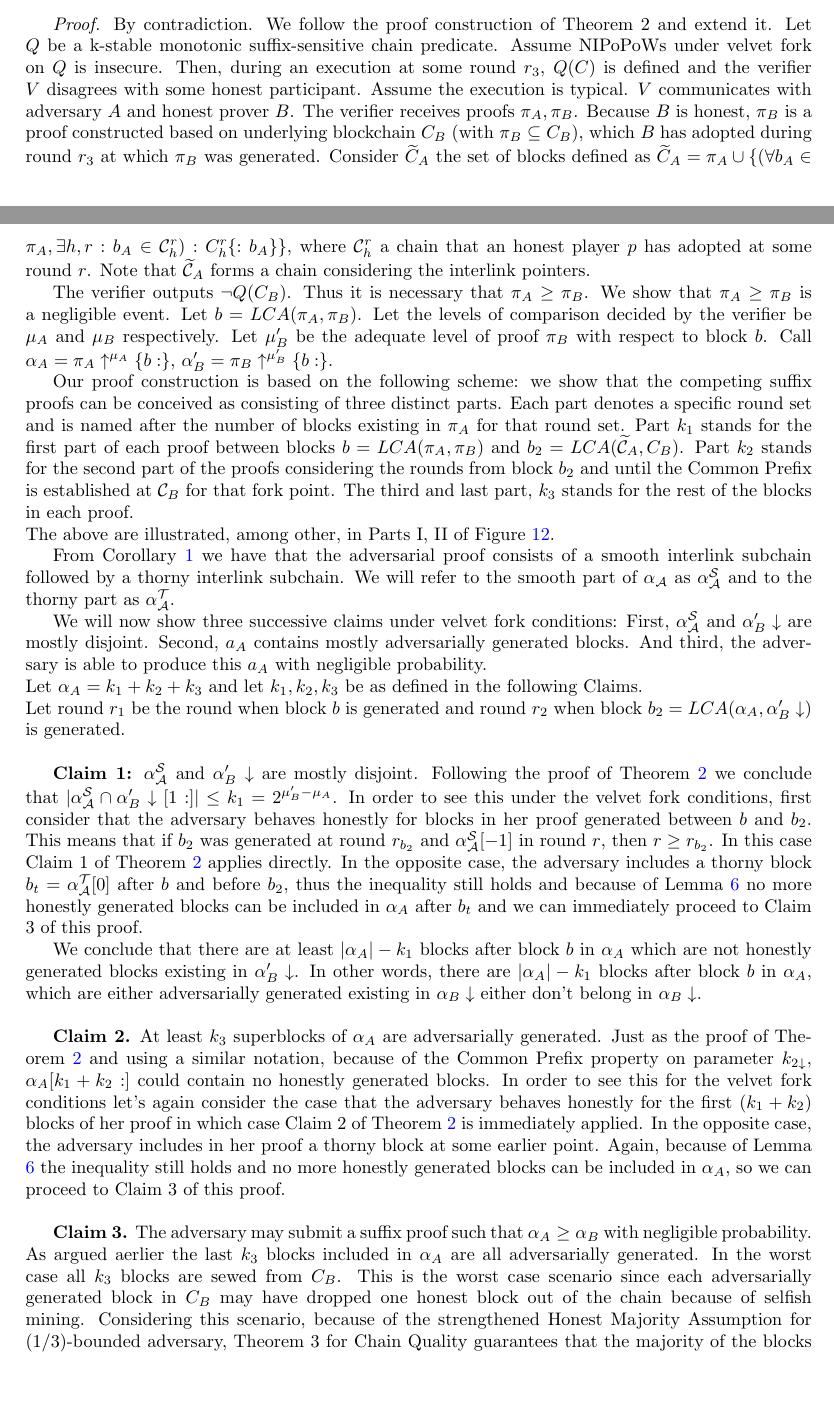
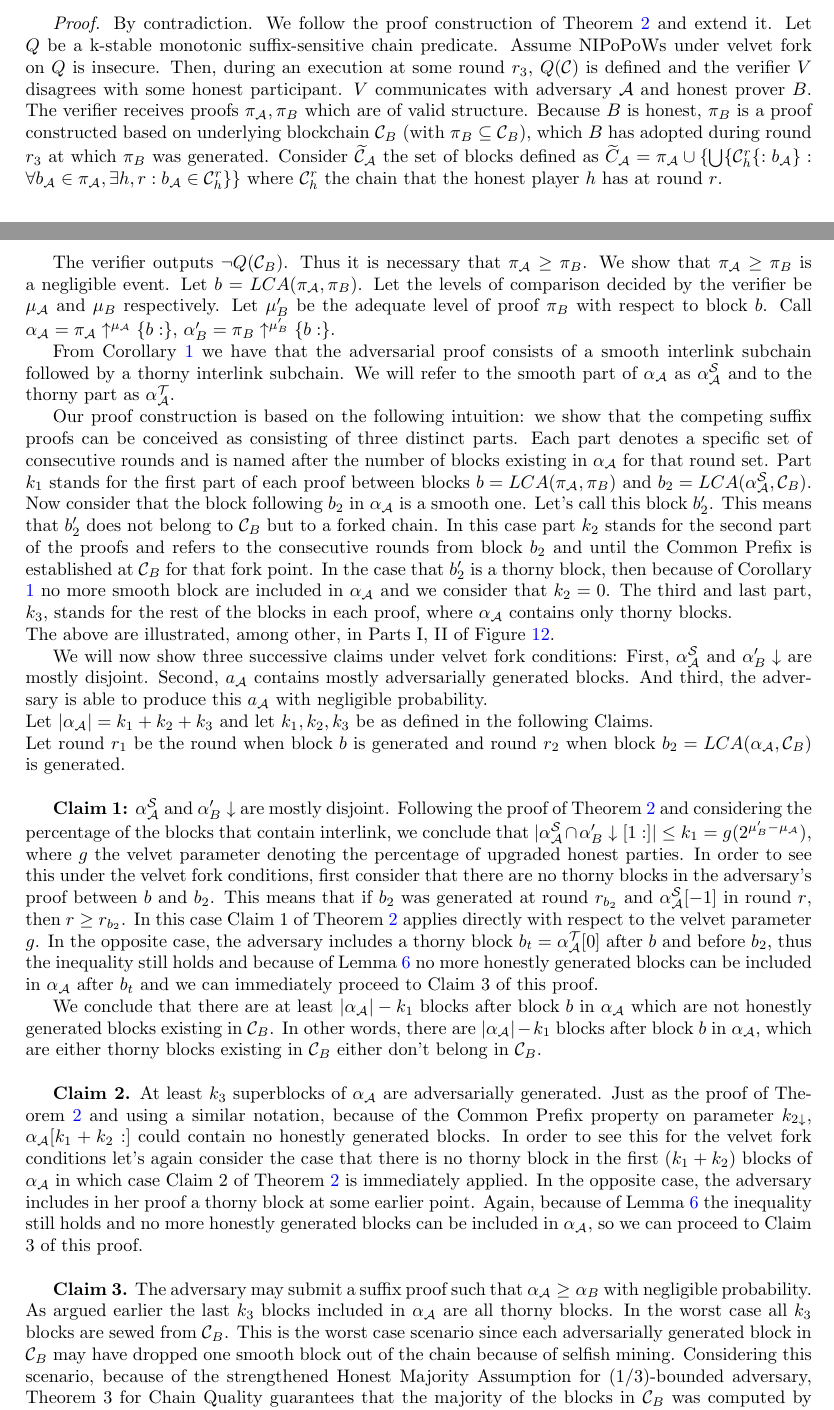
Before and after one commit to andripol/thesis, a LaTeX thesis (tex/thesis.tex, which reads tex/sections/nipopows_velvet_fork/suffix_security.tex): two parts of pages 19 and 20 of 24 before the commit and two parts of pages 19 and 20 of 25 after it, joined at a grey line, cut so that both start at the same text, the shorter picture padded with empty space. Compiled offline with pdfLaTeX.

Commit message:
Updates in velvet security proof

```diff
--- a/tex/sections/nipopows_velvet_fork/suffix_security.tex
+++ b/tex/sections/nipopows_velvet_fork/suffix_security.tex
@@ -29,33 +29,37 @@ Thus we have:
 \begin{thm}{\textbf{Suffix Proofs Security under velvet fork}}
 	Assuming honest majority under velvet fork conditions (\ref{defn:velvet_honest_majority}) such that $t \leq (1 - \delta) \dfrac{n_h}{2}$ where $n_h$ the number of upgraded honest players, the non-interactive proofs-of-proof-of-work construction for computable k-stable monotonic suffix-sensitive predicates under velvet fork conditions in a typical execution is secure.
 \end{thm}
-\textit{Proof.} By contradiction. We follow the proof construction of Theorem 2
+\textit{Proof.} By contradiction. We follow the proof construction of Theorem \ref{thm:original_suffix_security}
 and extend it. Let $Q$ be a k-stable monotonic suffix-sensitive chain
 predicate. Assume NIPoPoWs under velvet fork on $Q$ is insecure. Then, during
-an execution at some round  $r_3$, $Q(C)$ is defined and the verifier $V$
-disagrees with some honest participant. Assume the execution is typical. $V$
-communicates with adversary $A$ and honest prover $B$. The verifier receives
-proofs $\pi_A, \pi_B$. Because $B$ is honest, $\pi_B$ is a proof constructed
-based on underlying blockchain $C_B$ (with $\pi_B \subseteq C_B$), which $B$
-has adopted during round $r_3$ at which $\pi_B$ was generated. Consider $\widetilde{C}_A$ the set of blocks defined as $\widetilde{C}_A = \pi_A \cup \{ (\forall b_A \in \pi_A, \exists h,r : b_A \in \mathcal{C}_{h}^{r}): C_h^r\{:b_A\} \}$, where $\mathcal{C}_h^r$ a chain that an honest player $p$ has adopted at some round $r$. Note that $\widetilde{\mathcal{C}}_A$ forms a chain considering the interlink pointers.
-%Consider $\widetilde{C}_A$ the chain containing at least some of the blocks in $\pi_A$, while the remaining blocks $\pi_A$ must belong in $C_B$.
+an execution at some round  $r_3$, $Q(\mathcal{C})$ is defined and the verifier $V$
+disagrees with some honest participant. $V$
+communicates with adversary $\mathcal{A}$ and honest prover $B$. The verifier receives
+proofs $\pi_\mathcal{A}, \pi_B$ which are of valid structure. Because $B$ is honest, $\pi_B$ is a proof constructed
+based on underlying blockchain $\mathcal{C}_B$ (with $\pi_B \subseteq \mathcal{C}_B$), which $B$
+has adopted during round $r_3$ at which $\pi_B$ was generated. Consider
+$\widetilde{\mathcal{C}}_\mathcal{A}$ the set of blocks defined as
+$\widetilde{C}_\mathcal{A} = \pi_\mathcal{A} \cup \{ \bigcup \{\mathcal{C}_h^r\{:b_\mathcal{A}\}:  \forall b_\mathcal{A} \in \pi_\mathcal{A}, \exists h,r : b_\mathcal{A} \in
+\mathcal{C}_{h}^{r}\}  \}$ where $\mathcal{C}_h^r$ the chain
+ that the honest player $h$ has at round $r$.
 
-The verifier outputs $\neg Q(C_B)$. Thus it is necessary that $\pi_A \geq \pi_B$.
-We show that $\pi_A \geq \pi_B$ is a negligible event.
-Let $b = LCA(\pi_A, \pi_B)$. Let the levels of comparison decided by the verifier
-be $\mu_A$ and $\mu_B$ respectively. Let $\mu'_B$ be the adequate level of proof
-$\pi_B$  with respect to block $b$. Call $\alpha_A = \pi_A \uparrow^{\mu_A}\{b:\}$,
+The verifier outputs $\neg Q(\mathcal{C}_B)$. Thus it is necessary that $\pi_\mathcal{A} \geq \pi_B$.
+We show that $\pi_\mathcal{A} \geq \pi_B$ is a negligible event.
+Let $b = LCA(\pi_\mathcal{A}, \pi_B)$. Let the levels of comparison decided by the verifier
+be $\mu_\mathcal{A}$ and $\mu_B$ respectively. Let $\mu'_B$ be the adequate level of proof
+$\pi_B$  with respect to block $b$. Call $\alpha_\mathcal{A} = \pi_\mathcal{A} \uparrow^{\mu_\mathcal{A}}\{b:\}$,
 $\alpha'_B = \pi_B \uparrow^{\mu'_B}\{b:\}$.
 
+From Corollary \ref{cor:adversarial_proof_scheme} we have that the adversarial proof
+consists of a smooth interlink subchain followed by a thorny interlink subchain. We will refer to the smooth part of $\alpha_\mathcal{A}$ as $\alpha^{\mathcal{S}}_\mathcal{A}$ and to the thorny part as $\alpha^{\mathcal{T}}_\mathcal{A}$.
+
 %%%%%%%%   reconsider this paragraph
-Our proof construction is based on the following scheme: we show that the competing
-suffix proofs can be conceived as consisting of three distinct parts. Each part
-denotes a specific round set and is named after the number of blocks existing
-in $\pi_A$ for that round set. Part $k_1$ stands for the first part of each proof
-between blocks $b = LCA(\pi_A, \pi_B)$ and $b_2 = LCA(\widetilde{\mathcal{C}}_A, C_B)$. Part $k_2$ stands for the second part
-of the proofs considering the rounds from block $b_2$ and until
-the Common Prefix is established at $\mathcal{C}_B$ for that fork point.
-The third and last part, $k_3$ stands for the rest of the blocks in each proof.\\
+Our proof construction is based on the following intuition: we show that the competing
+suffix proofs can be conceived as consisting of three distinct parts. Each part denotes a specific set of consecutive rounds and is named after the number of blocks existing
+in $\alpha_\mathcal{A}$ for that round set. Part $k_1$ stands for the first part of each proof
+between blocks $b = LCA(\pi_\mathcal{A}, \pi_B)$ and $b_2 = LCA(\alpha^{\mathcal{S}}_\mathcal{A}, \mathcal{C}_B)$. Now consider that the block following $b_2$ in $\alpha_\mathcal{A}$ is a smooth one. Let's call this block $b'_2$. This means that $b'_2$ does not belong to $\mathcal{C}_B$ but to a forked chain. In this case part $k_2$ stands for the second part of the proofs and refers to the consecutive rounds from block $b_2$ and until
+the Common Prefix is established at $\mathcal{C}_B$ for that fork point. In the case that $b'_2$ is a thorny block, then because of Corollary \ref{cor:adversarial_proof_scheme} no more smooth block are included in $\alpha_\mathcal{A}$ and we consider that $k_2 = 0$.
+The third and last part, $k_3$, stands for the rest of the blocks in each proof, where $\alpha_\mathcal{A}$ contains only thorny blocks.\\
 The above are illustrated, among other, in Parts I, II of Figure \ref{fig:proof_velvet}.
 
 \begin{figure}[h!]
@@ -69,45 +73,42 @@ The above are illustrated, among other, in Parts I, II of Figure \ref{fig:proof_
     \label{fig:proof_velvet}
 \end{figure}
 
-From Corollary \ref{cor:adversarial_proof_scheme} we have that the adversarial proof
-consists of a smooth interlink subchain followed by a thorny interlink subchain. We will refer to the smooth part of $\alpha_\mathcal{A}$ as $\alpha^{\mathcal{S}}_\mathcal{A}$ and to the thorny part as $\alpha^{\mathcal{T}}_\mathcal{A}$.
-
 We will now show three successive claims under velvet fork conditions: First,
 $\alpha^{\mathcal{S}}_\mathcal{A}$ and $\alpha'_B \downarrow$ are mostly
-disjoint. Second, $a_A$ contains mostly adversarially generated blocks. And third,
-the adversary is able to produce this $a_A$ with negligible probability.\\
-Let $\alpha_A = k_1 + k_2 + k_3$ and let $k_1, k_2, k_3$ be as defined in the
+disjoint. Second, $a_\mathcal{A}$ contains mostly adversarially generated blocks. And third,
+the adversary is able to produce this $a_\mathcal{A}$ with negligible probability.\\
+Let $\vert \alpha_\mathcal{A} \vert = k_1 + k_2 + k_3$ and let $k_1, k_2, k_3$ be as defined in the
 following Claims.\\
 Let round $r_1$ be the round when block $b$ is generated and round $r_2$ when block
-$b_2 = LCA(\alpha_A, \alpha'_B\downarrow)$ is generated.\\
+$b_2 = LCA(\alpha_\mathcal{A}, \mathcal{C}_B)$ is generated.\\
 
 \textbf{Claim 1:} $\alpha^{\mathcal{S}}_\mathcal{A}$ and
 $\alpha'_B\downarrow$ are mostly disjoint. Following the proof of Theorem
-\ref{thm:original_suffix_security} we conclude that
-$\vert \alpha^{\mathcal{S}}_\mathcal{A} \cap \alpha'_B\downarrow[1:] \vert \leq k_{1} = 2^{\mu'_B - \mu_A}$.
-In order to see this under the velvet fork conditions, first consider that the adversary behaves honestly for blocks in her proof generated between $b$ and $b_2$. This means that if $b_2$ was generated at round $r_{b_2}$ and $\alpha^{\mathcal{S}}_\mathcal{A}[-1]$ in round $r$, then $r \geq r_{b_2}$. In this case Claim 1 of
-Theorem \ref{thm:original_suffix_security} applies directly. In the opposite case, the adversary includes a thorny block $b_t = \alpha^{\mathcal{T}}_{\mathcal{A}}[0]$ after $b$ and before $b_2$, thus the inequality still
+\ref{thm:original_suffix_security} and considering the percentage  of the blocks that contain interlink, we conclude that
+$\vert \alpha^{\mathcal{S}}_\mathcal{A} \cap \alpha'_B\downarrow[1:] \vert \leq k_{1} = g(2^{\mu'_B - \mu_\mathcal{A}})
+$, where $g$ the velvet parameter denoting the percentage of upgraded honest parties.
+In order to see this under the velvet fork conditions, first consider that there are no thorny blocks in the adversary's proof between $b$ and $b_2$. This means that if $b_2$ was generated at round $r_{b_2}$ and $\alpha^{\mathcal{S}}_\mathcal{A}[-1]$ in round $r$, then $r \geq r_{b_2}$. In this case Claim 1 of
+Theorem \ref{thm:original_suffix_security} applies directly with respect to the velvet parameter $g$. In the opposite case, the adversary includes a thorny block $b_t = \alpha^{\mathcal{T}}_{\mathcal{A}}[0]$ after $b$ and before $b_2$, thus the inequality still
 holds and because of Lemma \ref{lemm:thorny_after_thorny} no more honestly generated blocks can be included
-in $\alpha_A$ after $b_t$ and we can immediately proceed to Claim 3 of this proof.
+in $\alpha_\mathcal{A}$ after $b_t$ and we can immediately proceed to Claim 3 of this proof.
 
-We conclude that there are at least $\vert \alpha_A \vert - k_1$ blocks after
-block $b$ in $\alpha_A$ which are not honestly generated blocks existing in
-$\alpha'_B\downarrow$. In other words, there are $\vert \alpha_A \vert - k_1$
-blocks after block $b$ in $\alpha_A$, which are either adversarially generated
-existing in $\alpha_B\downarrow$ either don't belong in $\alpha_B\downarrow$.\\
+We conclude that there are at least $\vert\alpha_\mathcal{A}\vert - k_1$
+blocks after block $b$ in $\alpha_\mathcal{A}$ which are not honestly generated blocks existing in
+$\mathcal{C}_B$. In other words, there are $\vert \alpha_\mathcal{A} \vert - k_1$
+blocks after block $b$ in $\alpha_\mathcal{A}$, which are either thorny blocks existing in $\mathcal{C}_B$ either don't belong in $\mathcal{C}_B$.\\
 
 \textbf{Claim 2.}
-At least $k_3$ superblocks of $\alpha_A$ are adversarially generated. Just as
+At least $k_3$ superblocks of $\alpha_\mathcal{A}$ are adversarially generated. Just as
 the proof of Theorem \ref{thm:original_suffix_security} and using a similar notation, because of the Common Prefix
-property on parameter $k_{2\downarrow}$, $\alpha_A[k_{1}+k_{2}:]$ could contain
+property on parameter $k_{2\downarrow}$, $\alpha_\mathcal{A}[k_{1}+k_{2}:]$ could contain
 no honestly generated blocks. In order to see this for the velvet fork conditions
-let's again consider the case that the adversary behaves honestly for the first
-$(k_1 + k_2)$ blocks of her proof in which case Claim 2 of Theorem
+let's again consider the case that there is no thorny block in the first
+$(k_1 + k_2)$ blocks of $\alpha_\mathcal{A}$ in which case Claim 2 of Theorem
 \ref{thm:original_suffix_security} is immediately applied. In the opposite case,
 the adversary includes in her proof a
 thorny block at some earlier point. Again, because of Lemma
 \ref{lemm:thorny_after_thorny} the inequality still holds and no more
-honestly generated blocks can be included in $\alpha_A$, so we can proceed to Claim 3
+honestly generated blocks can be included in $\alpha_\mathcal{A}$, so we can proceed to Claim 3
 of this proof.\\
 
 %\begin{figure}[h!]
@@ -122,18 +123,17 @@ of this proof.\\
 %	\label{fig:exclude}
 %\end{figure}
 
-\textbf{Claim 3.} The adversary may submit a suffix proof such that $\alpha_A \geq \alpha_B$
+\textbf{Claim 3.} The adversary may submit a suffix proof such that $\alpha_\mathcal{A} \geq \alpha_B$
 with negligible probability.
 %%% @TODO: make formal arguments
-As argued aerlier the last $k_3$ blocks included in $\alpha_A$ are all adversarially generated. In the worst case  all $k_3 $ blocks
-are sewed from $C_B$. This is the worst case scenario since each adversarially
-generated block in $C_B$ may have dropped one honest block out of the chain
+As argued earlier the last $k_3$ blocks included in $\alpha_\mathcal{A}$ are all thorny blocks. In the worst case  all $k_3 $ blocks
+are sewed from $\mathcal{C}_B$. This is the worst case scenario since each adversarially
+generated block in $\mathcal{C}_B$ may have dropped one smooth block out of the chain
 because of selfish mining. Considering this scenario, because of the strengthened
 Honest Majority Assumption for $(1/3)$-bounded adversary, Theorem 3 for Chain
-Quality guarantees that the majority of the blocks in $C_B$ was computed by
-honest parties, thus the honestly generated blocks in $C_B$ for the same round
+Quality guarantees that the majority of the blocks in $\mathcal{C}_B$ was computed by
+honest parties, thus the honestly generated blocks in $\mathcal{C}_B$ for the same round
 set sum to more amount of hashing power.\\
 From all the above Claims we have that:\\
 In the first round set, because of the common underlying chain:
 \begin{equation} \label{eq_v_round_set_1}
-2^{\mu_A} \vert \alpha_A^{k_1} \vert \leq 2^{\mu'_B} \vert \alpha'{_B^{k_1}} \vert
```
Also changed, not shown: tex/sections/nipopows_velvet_fork/suffix_security.tex (26 more changed lines).
